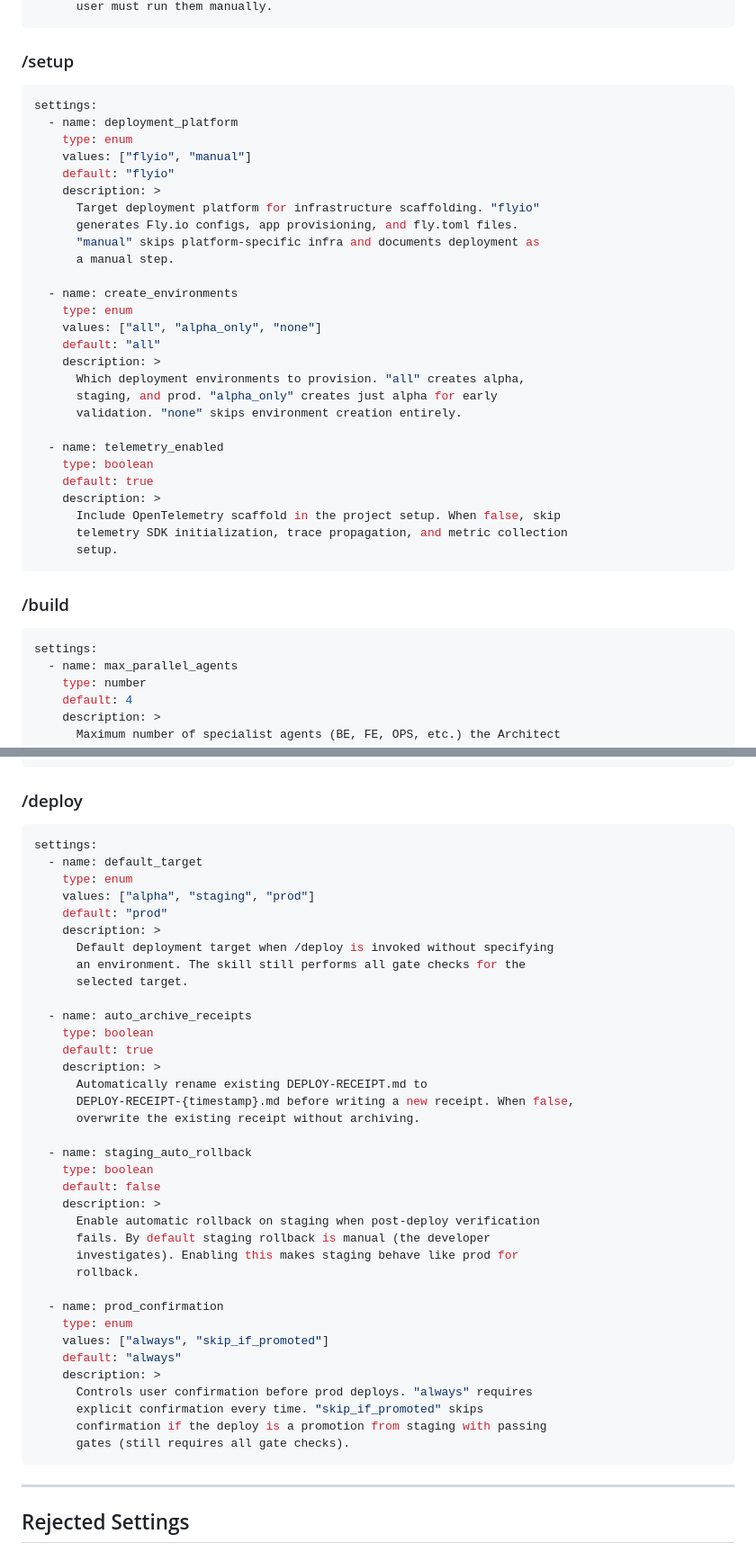
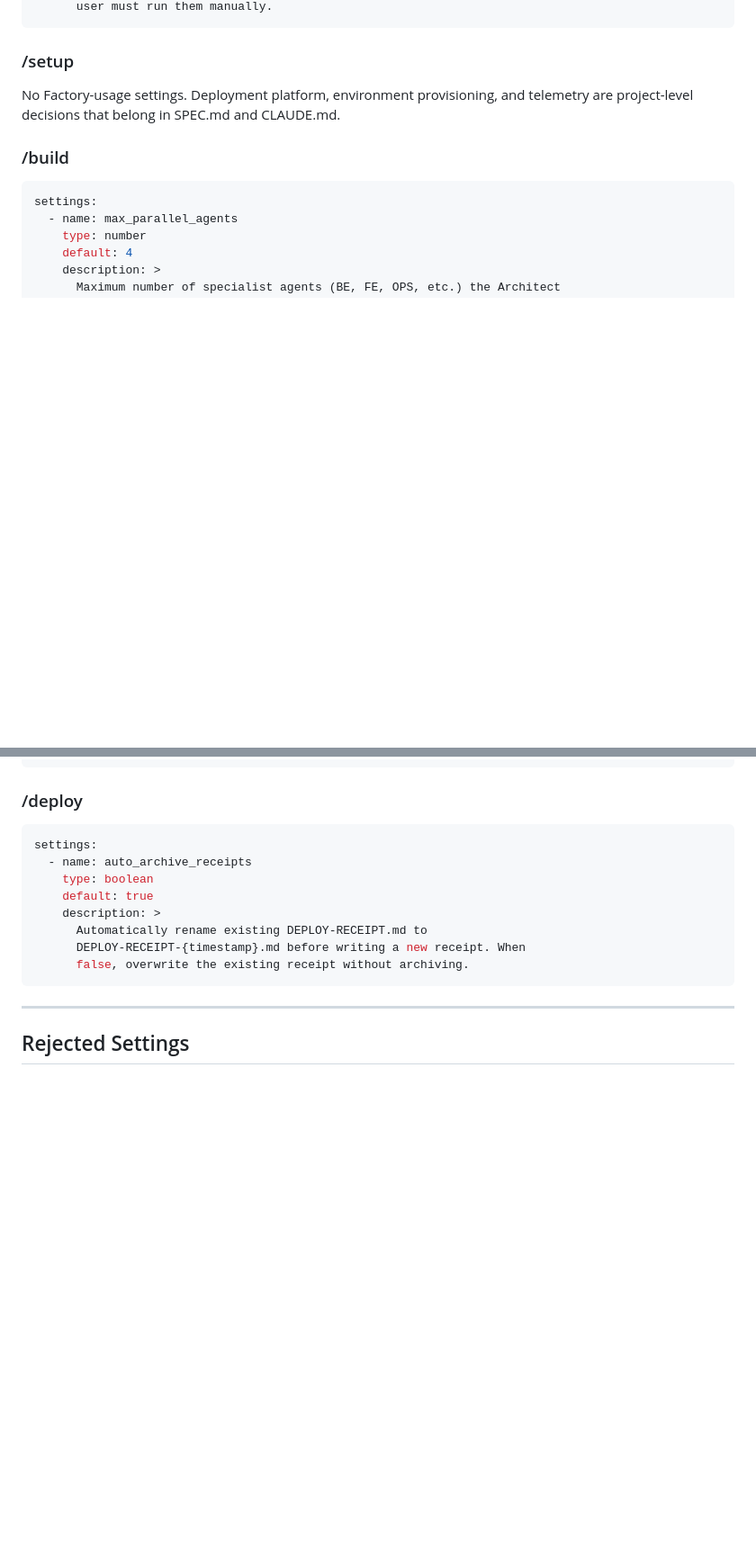
Before and after one commit to whalbawi/factory, a Markdown page: specs/SETTINGS-INVENTORY.md, 2 parts joined by grey strips. Shown at 90% size. GitHub-like rendering; blank space fills up the shorter version.

Commit message:
Trim settings inventory per user review
Removed:
- All /setup settings (project-level, not Factory behavior)
- build.alpha_deploy (coordination concern, not persistent setting)
- qa.mutation_testing (too granular, skill adapts automatically)
- deploy.default_target, staging_auto_rollback, prod_confirmation
  (only keep auto_archive_receipts)

Added rejection reasons to the Rejected Settings table.

Co-Authored-By: Claude Opus 4.6 (1M context) <noreply@anthropic.com>

````diff
--- a/specs/SETTINGS-INVENTORY.md
+++ b/specs/SETTINGS-INVENTORY.md
@@ -152,35 +152,9 @@ settings:
 
 ### /setup
 
-```yaml
-settings:
-  - name: deployment_platform
-    type: enum
-    values: ["flyio", "manual"]
-    default: "flyio"
-    description: >
-      Target deployment platform for infrastructure scaffolding. "flyio"
-      generates Fly.io configs, app provisioning, and fly.toml files.
-      "manual" skips platform-specific infra and documents deployment as
-      a manual step.
-
-  - name: create_environments
-    type: enum
-    values: ["all", "alpha_only", "none"]
-    default: "all"
-    description: >
-      Which deployment environments to provision. "all" creates alpha,
-      staging, and prod. "alpha_only" creates just alpha for early
-      validation. "none" skips environment creation entirely.
-
-  - name: telemetry_enabled
-    type: boolean
-    default: true
-    description: >
-      Include OpenTelemetry scaffold in the project setup. When false, skip
-      telemetry SDK initialization, trace propagation, and metric collection
-      setup.
-```
+No Factory-usage settings. Deployment platform, environment provisioning,
+and telemetry are project-level decisions that belong in SPEC.md and
+CLAUDE.md.
 
 ### /build
 
@@ -304,41 +260,13 @@ settings:
 
 ```yaml
 settings:
-  - name: default_target
-    type: enum
-    values: ["alpha", "staging", "prod"]
-    default: "prod"
-    description: >
-      Default deployment target when /deploy is invoked without specifying
-      an environment. The skill still performs all gate checks for the
-      selected target.
-
   - name: auto_archive_receipts
     type: boolean
     default: true
     description: >
       Automatically rename existing DEPLOY-RECEIPT.md to
-      DEPLOY-RECEIPT-{timestamp}.md before writing a new receipt. When false,
-      overwrite the existing receipt without archiving.
-
-  - name: staging_auto_rollback
-    type: boolean
-    default: false
-    description: >
-      Enable automatic rollback on staging when post-deploy verification
-      fails. By default staging rollback is manual (the developer
-      investigates). Enabling this makes staging behave like prod for
-      rollback.
-
-  - name: prod_confirmation
-    type: enum
-    values: ["always", "skip_if_promoted"]
-    default: "always"
-    description: >
-      Controls user confirmation before prod deploys. "always" requires
-      explicit confirmation every time. "skip_if_promoted" skips
-      confirmation if the deploy is a promotion from staging with passing
-      gates (still requires all gate checks).
+      DEPLOY-RECEIPT-{timestamp}.md before writing a new receipt. When
+      false, overwrite the existing receipt without archiving.
 ```
 
 ---
````
Also changed, not shown: other parts of specs/SETTINGS-INVENTORY.md (+8 -18 lines).
